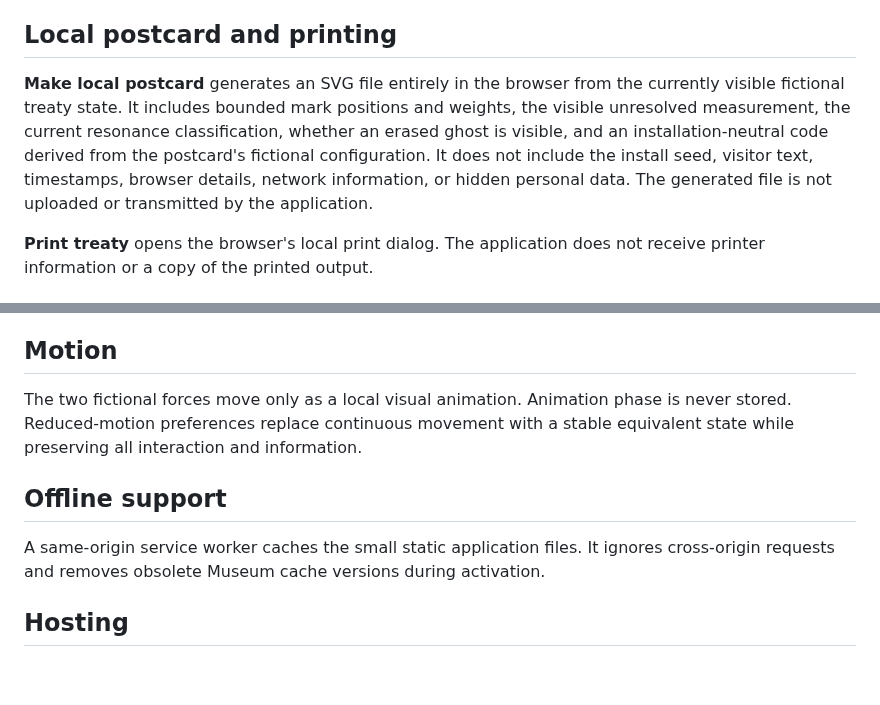
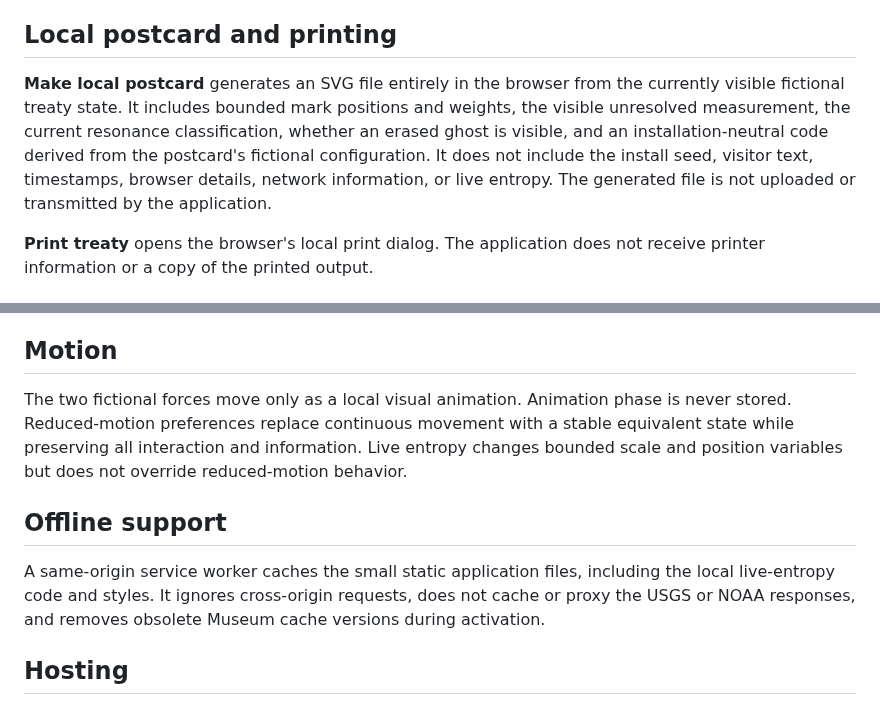
Before and after one commit to yushirm/museum-of-almost, a Markdown page: PRIVACY.md, 2 parts joined by grey strips. GitHub-like rendering; blank space fills up the shorter version.

```diff
--- a/PRIVACY.md
+++ b/PRIVACY.md
@@ -29,6 +55,6 @@ The stored data is inspectable in browser storage, remains on the device, and ca
 ## Local postcard and printing
 
-**Make local postcard** generates an SVG file entirely in the browser from the currently visible fictional treaty state. It includes bounded mark positions and weights, the visible unresolved measurement, the current resonance classification, whether an erased ghost is visible, and an installation-neutral code derived from the postcard's fictional configuration. It does not include the install seed, visitor text, timestamps, browser details, network information, or hidden personal data. The generated file is not uploaded or transmitted by the application.
+**Make local postcard** generates an SVG file entirely in the browser from the currently visible fictional treaty state. It includes bounded mark positions and weights, the visible unresolved measurement, the current resonance classification, whether an erased ghost is visible, and an installation-neutral code derived from the postcard's fictional configuration. It does not include the install seed, visitor text, timestamps, browser details, network information, or live entropy. The generated file is not uploaded or transmitted by the application.
 
 **Print treaty** opens the browser's local print dialog. The application does not receive printer information or a copy of the printed output.
 
@@ -42,11 +68,11 @@ Sound is off by default. When explicitly enabled, brief tones are generated loca
 
 ## Motion
 
-The two fictional forces move only as a local visual animation. Animation phase is never stored. Reduced-motion preferences replace continuous movement with a stable equivalent state while preserving all interaction and information.
+The two fictional forces move only as a local visual animation. Animation phase is never stored. Reduced-motion preferences replace continuous movement with a stable equivalent state while preserving all interaction and information. Live entropy changes bounded scale and position variables but does not override reduced-motion behavior.
 
 ## Offline support
 
-A same-origin service worker caches the small static application files. It ignores cross-origin requests and removes obsolete Museum cache versions during activation.
+A same-origin service worker caches the small static application files, including the local live-entropy code and styles. It ignores cross-origin requests, does not cache or proxy the USGS or NOAA responses, and removes obsolete Museum cache versions during activation.
 
 ## Hosting
 
```
Also changed, not shown: other parts of PRIVACY.md (+30 -4 lines).
